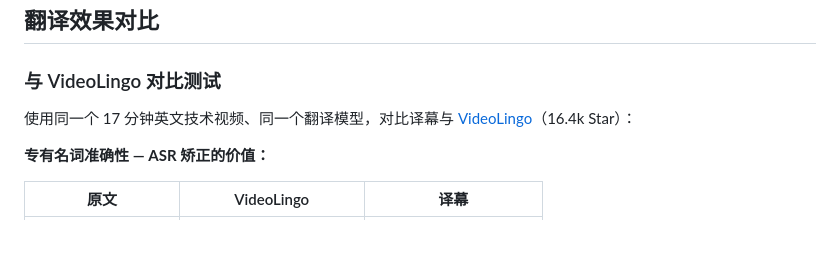
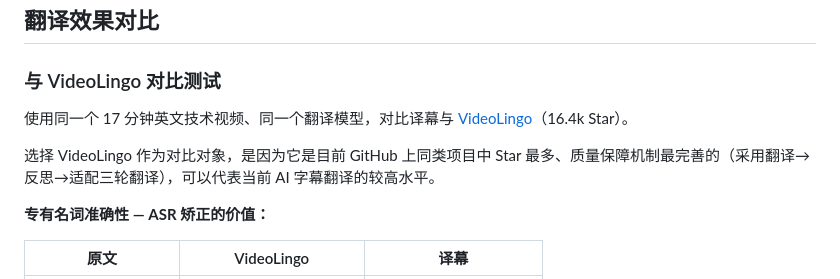
Before and after one commit to Ice-wilderness/YiMu-Subtitle-Translator, a Markdown page: README.md, the part around the change. Drawn GitHub-style; blank space fills up the shorter version.

Commit message:
README 说明为什么选择 VideoLingo 作为对比对象

```diff
--- a/README.md
+++ b/README.md
@@ -26,7 +26,9 @@
 
 ### 与 VideoLingo 对比测试
 
-使用同一个 17 分钟英文技术视频、同一个翻译模型，对比译幕与 [VideoLingo](https://github.com/Huanshere/VideoLingo)（16.4k Star）：
+使用同一个 17 分钟英文技术视频、同一个翻译模型，对比译幕与 [VideoLingo](https://github.com/Huanshere/VideoLingo)（16.4k Star）。
+
+选择 VideoLingo 作为对比对象，是因为它是目前 GitHub 上同类项目中 Star 最多、质量保障机制最完善的（采用翻译→反思→适配三轮翻译），可以代表当前 AI 字幕翻译的较高水平。
 
 **专有名词准确性 — ASR 矫正的价值：**
 
```
